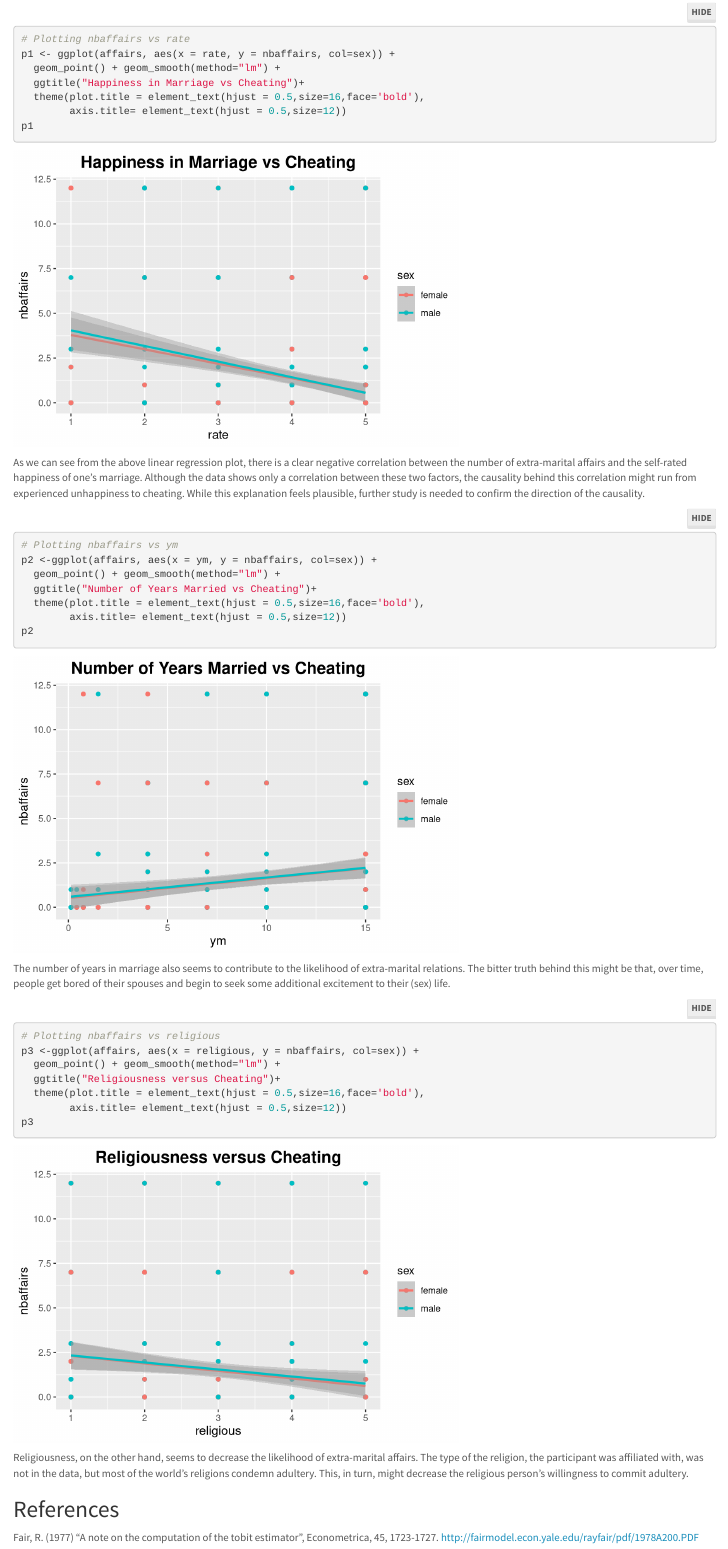
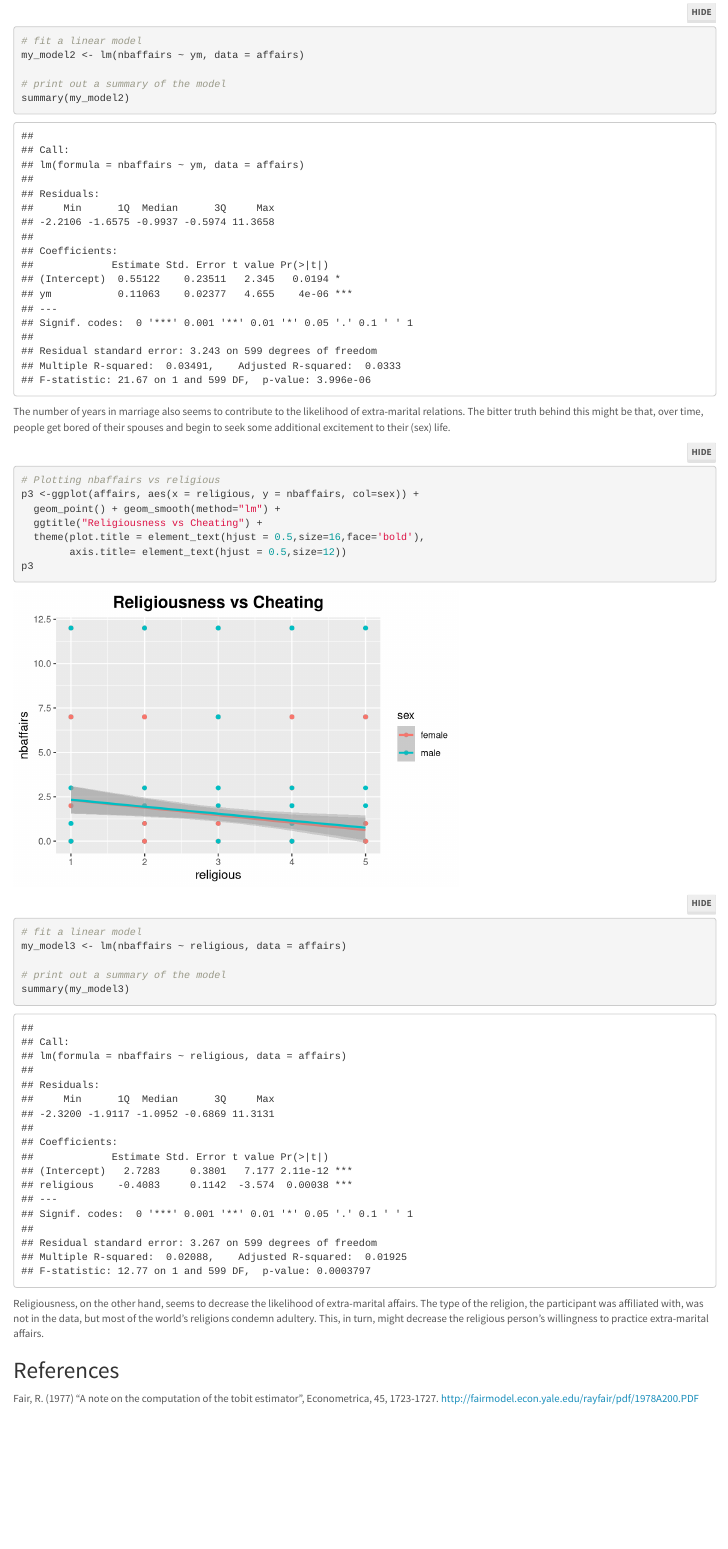
Before and after one commit to huttusam/IODS-final, an R Markdown document (index.Rmd): the page in a window 1100 px wide, from 3000 px down before the commit and from 5490 px down after it, so that both start at the same text. Rendered offline with R 4.5, knitr and Pandoc, with nearby package versions; folded parts are opened; some code elsewhere in the file could not run offline.

Commit message:
Final assignment

````diff
--- a/index.Rmd
+++ b/index.Rmd
@@ -105,10 +105,11 @@ As the above summary indicates, 52% of the respondents in the data are female an
 
 ```{r echo=TRUE, error=FALSE, warning=FALSE, message=FALSE}
 # printing a graphical summarization of affairs
-gather(affairs) %>% ggplot(aes(value, fill = sex, alpha=0.3)) + facet_wrap("key", scales = "free") + geom_bar() + ggtitle("Barplot of all variables") +
+gather(affairs) %>% ggplot(aes(value, alpha=0.3)) + facet_wrap("key", scales = "free") + geom_bar() + ggtitle("Barplots of all variables") +
   theme(plot.title = element_text(hjust = 0.5,size=16,face='bold'),legend.position="none")
 
 ```
+
 When we look at the bar visualization of the data above, we can see that most participants have had at least some years of college education, are in administrative or managerial positions, are happy with their marriage, are somewhat religious, and have not had any extra-marital relationships. Who, then, has these relationships?
 
 
@@ -128,7 +129,14 @@ p1 <- ggplot(affairs, aes(x = rate, y = nbaffairs, col=sex)) +
   theme(plot.title = element_text(hjust = 0.5,size=16,face='bold'),
         axis.title= element_text(hjust = 0.5,size=12))
 p1
+
+# fit a linear model
+my_model1 <- lm(nbaffairs ~ rate, data = affairs)
+
+# print out a summary of the model
+summary(my_model1)
 ```
+
 As we can see from the above linear regression plot, there is a clear negative correlation between the number of extra-marital affairs and the self-rated happiness of one's marriage. Although the data shows only a correlation between these two factors, the causality behind this correlation might run from experienced unhappiness to cheating. While this explanation feels plausible, further study is needed to confirm the direction of the causality.
 
 ```{r echo=TRUE, error=FALSE, warning=FALSE, message=FALSE}
@@ -139,21 +147,34 @@ p2 <-ggplot(affairs, aes(x = ym, y = nbaffairs, col=sex)) +
   theme(plot.title = element_text(hjust = 0.5,size=16,face='bold'),
         axis.title= element_text(hjust = 0.5,size=12))
 p2
+
+# fit a linear model
+my_model2 <- lm(nbaffairs ~ ym, data = affairs)
+
+# print out a summary of the model
+summary(my_model2)
+
 ```
+
 The number of years in marriage also seems to contribute to the likelihood of extra-marital relations. The bitter truth behind this might be that, over time, people get bored of their spouses and begin to seek some additional excitement to their (sex) life.
 
 ```{r echo=TRUE, error=FALSE, warning=FALSE, message=FALSE}
 # Plotting nbaffairs vs religious
 p3 <-ggplot(affairs, aes(x = religious, y = nbaffairs, col=sex)) +
   geom_point() + geom_smooth(method="lm") +
-  ggtitle("Religiousness versus Cheating")+
+  ggtitle("Religiousness vs Cheating") +
   theme(plot.title = element_text(hjust = 0.5,size=16,face='bold'),
         axis.title= element_text(hjust = 0.5,size=12))
 p3
+# fit a linear model
+my_model3 <- lm(nbaffairs ~ religious, data = affairs)
 
+# print out a summary of the model
+summary(my_model3)
 ```
 
-Religiousness, on the other hand, seems to decrease the likelihood of extra-marital affairs. The type of the religion, the participant was affiliated with, was not in the data, but most of the world's religions condemn adultery. This, in turn, might decrease the religious person's willingness to commit adultery.
+Religiousness, on the other hand, seems to decrease the likelihood of extra-marital affairs. The type of the religion, the participant was affiliated with, was not in the data, but most of the world's religions condemn adultery. This, in turn, might decrease the religious person's willingness to practice extra-marital affairs.
+
 
 ## References
 
````
Also changed, not shown: index.html.
